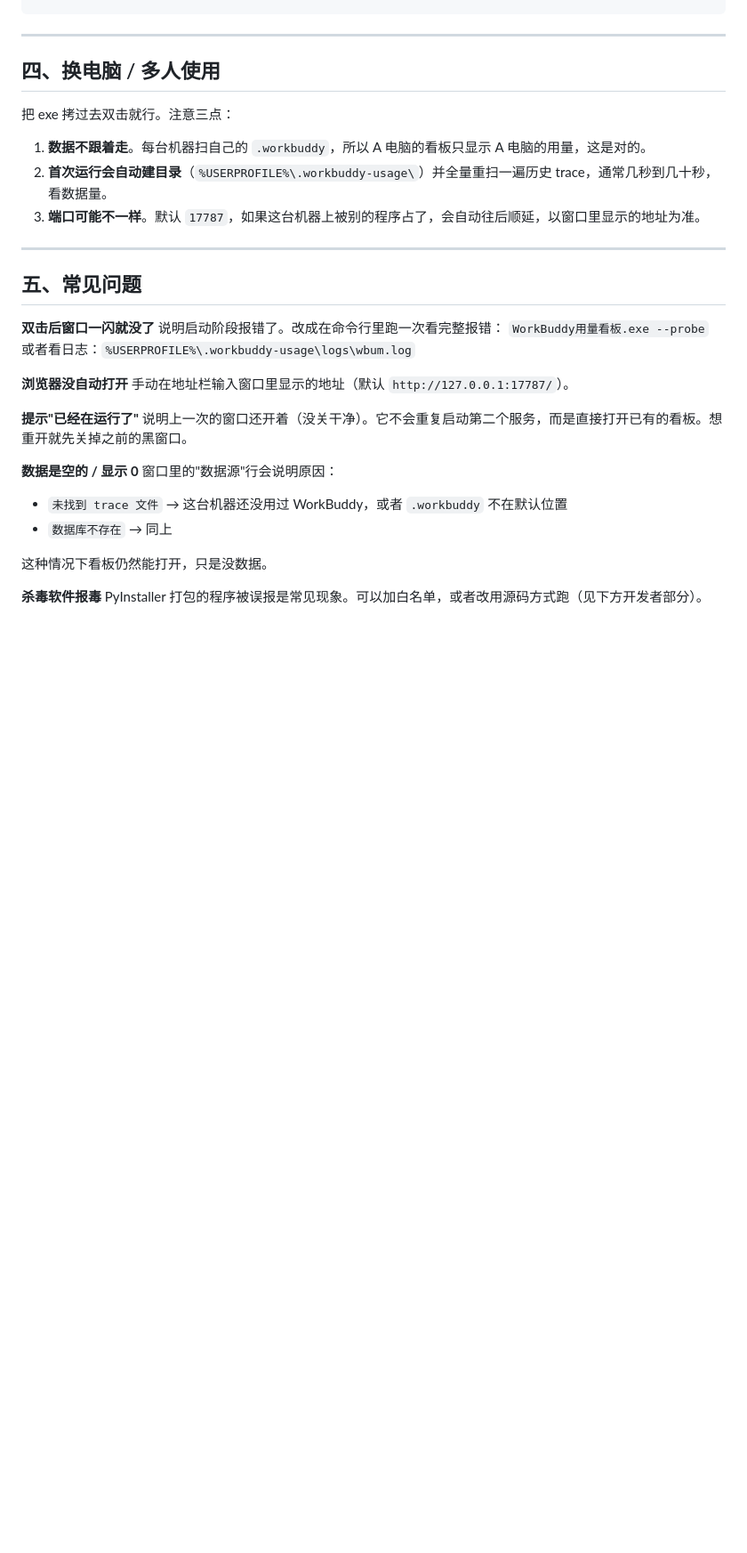
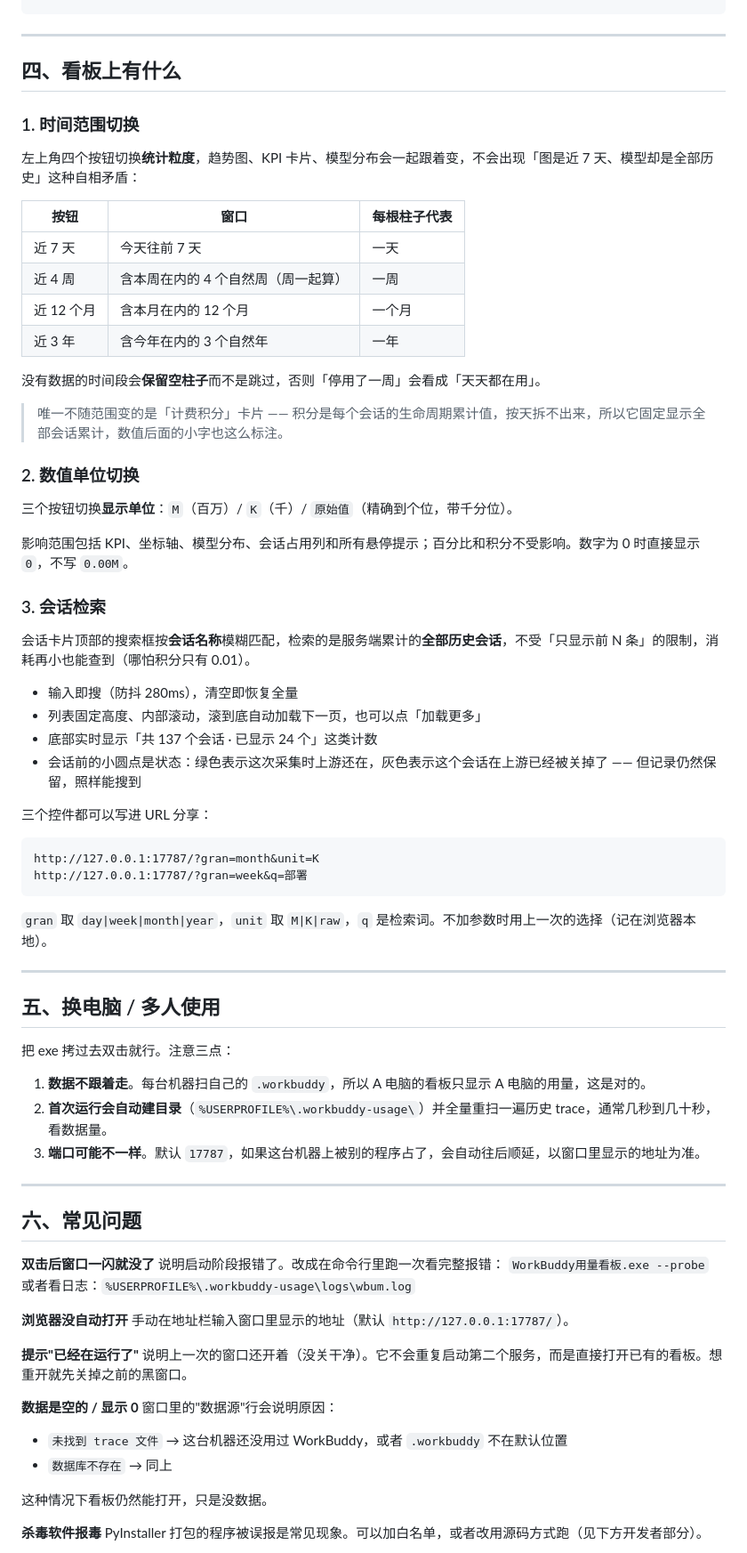
Before and after one commit to dellzou/workbuddy-usage-dashboard, a Markdown page: README.md, the part around one of its changes. Shown at 89% size. GitHub-like rendering; blank space fills up the shorter version.

````diff
--- a/README.md
+++ b/README.md
@@ -83,7 +83,50 @@ WorkBuddy用量看板.exe --no-browser   不自动开浏览器
 
 ---
 
-## 四、换电脑 / 多人使用
+## 四、看板上有什么
+
+### 1. 时间范围切换
+
+左上角四个按钮切换**统计粒度**，趋势图、KPI 卡片、模型分布会一起跟着变，不会出现「图是近 7 天、模型却是全部历史」这种自相矛盾：
+
+| 按钮 | 窗口 | 每根柱子代表 |
+|---|---|---|
+| 近 7 天 | 今天往前 7 天 | 一天 |
+| 近 4 周 | 含本周在内的 4 个自然周（周一起算） | 一周 |
+| 近 12 个月 | 含本月在内的 12 个月 | 一个月 |
+| 近 3 年 | 含今年在内的 3 个自然年 | 一年 |
+
+没有数据的时间段会**保留空柱子**而不是跳过，否则「停用了一周」会看成「天天都在用」。
+
+> 唯一不随范围变的是「计费积分」卡片 —— 积分是每个会话的生命周期累计值，按天拆不出来，所以它固定显示全部会话累计，数值后面的小字也这么标注。
+
+### 2. 数值单位切换
+
+三个按钮切换**显示单位**：`M`（百万）/ `K`（千）/ `原始值`（精确到个位，带千分位）。
+
+影响范围包括 KPI、坐标轴、模型分布、会话占用列和所有悬停提示；百分比和积分不受影响。数字为 0 时直接显示 `0`，不写 `0.00M`。
+
+### 3. 会话检索
+
+会话卡片顶部的搜索框按**会话名称**模糊匹配，检索的是服务端累计的**全部历史会话**，不受「只显示前 N 条」的限制，消耗再小也能查到（哪怕积分只有 0.01）。
+
+- 输入即搜（防抖 280ms），清空即恢复全量
+- 列表固定高度、内部滚动，滚到底自动加载下一页，也可以点「加载更多」
+- 底部实时显示「共 137 个会话 · 已显示 24 个」这类计数
+- 会话前的小圆点是状态：绿色表示这次采集时上游还在，灰色表示这个会话在上游已经被关掉了 —— 但记录仍然保留，照样能搜到
+
+三个控件都可以写进 URL 分享：
+
+```
+http://127.0.0.1:17787/?gran=month&unit=K
+http://127.0.0.1:17787/?gran=week&q=部署
+```
+
+`gran` 取 `day|week|month|year`，`unit` 取 `M|K|raw`，`q` 是检索词。不加参数时用上一次的选择（记在浏览器本地）。
+
+---
+
+## 五、换电脑 / 多人使用
 
 把 exe 拷过去双击就行。注意三点：
 
@@ -93,7 +136,7 @@ WorkBuddy用量看板.exe --no-browser   不自动开浏览器
 
 ---
 
-## 五、常见问题
+## 六、常见问题
 
 **双击后窗口一闪就没了**
 说明启动阶段报错了。改成在命令行里跑一次看完整报错：
````
Also changed, not shown: other parts of README.md (+10 -5 lines), docs/screenshot.png, 5 other files.
